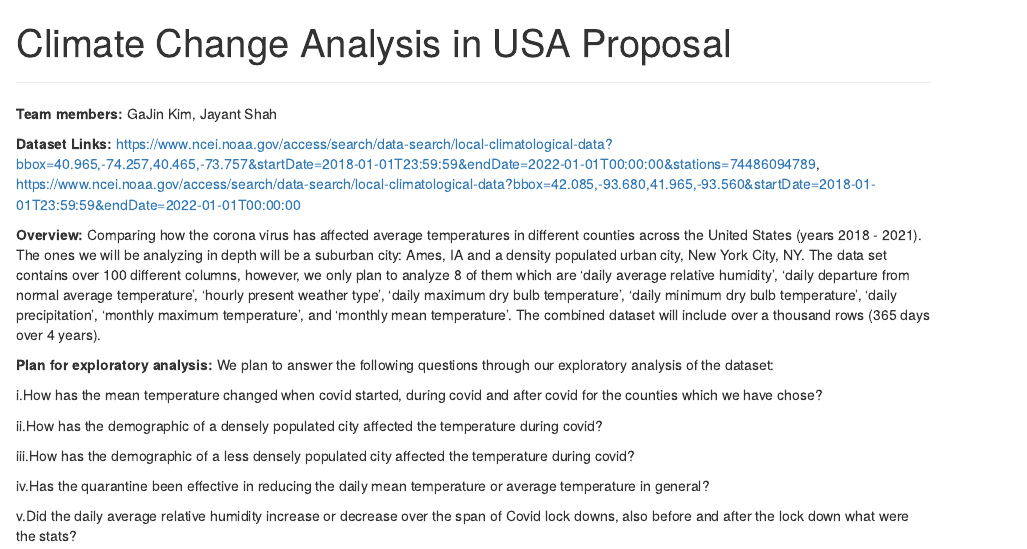
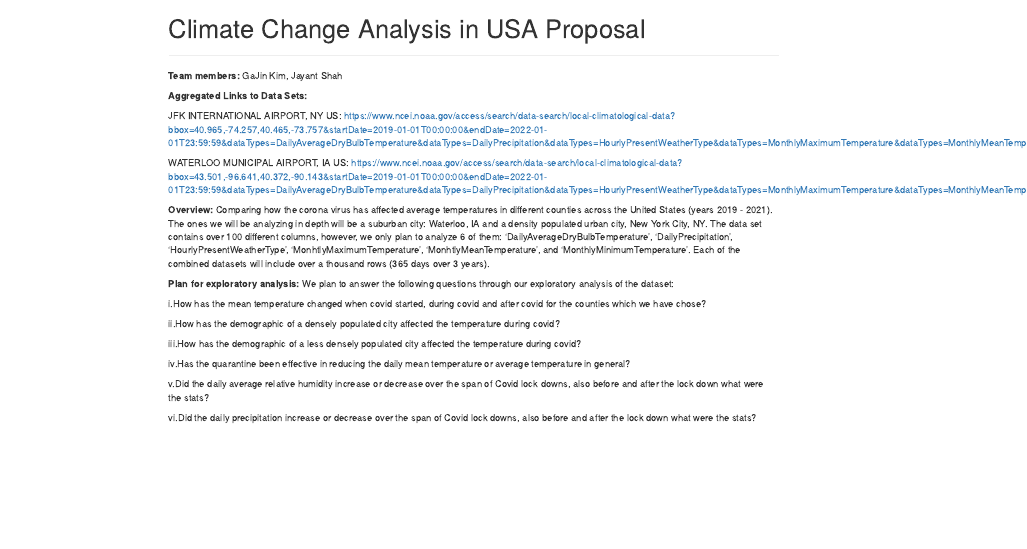
Before and after one commit to GaJinKim/ds202_final_project, an R Markdown document (proposal.Rmd): the page in a window 1100 px wide, from its top. Rendered offline with R 4.5, knitr and Pandoc, with nearby package versions.

Commit message:
added aggregated datasets

```diff
--- a/proposal.Rmd
+++ b/proposal.Rmd
@@ -10,9 +10,16 @@ knitr::opts_chunk$set(echo = TRUE)
 
 **Team members:** GaJin Kim, Jayant Shah
 
-**Dataset Links:** https://www.ncei.noaa.gov/access/search/data-search/local-climatological-data?bbox=40.965,-74.257,40.465,-73.757&startDate=2018-01-01T23:59:59&endDate=2022-01-01T00:00:00&stations=74486094789, https://www.ncei.noaa.gov/access/search/data-search/local-climatological-data?bbox=42.085,-93.680,41.965,-93.560&startDate=2018-01-01T23:59:59&endDate=2022-01-01T00:00:00
+**Aggregated Links to Data Sets:**
 
-**Overview:** Comparing how the corona virus has affected average temperatures in different counties across the United States (years 2018 - 2021). The ones we will be analyzing in depth will be a suburban city: Ames, IA and a density populated urban city, New York City, NY. The data set contains over 100 different columns, however, we only plan to analyze 8 of them which are 'daily average relative humidity', 'daily departure from normal average temperature', 'hourly present weather type', 'daily maximum dry bulb temperature', 'daily minimum dry bulb temperature', 'daily precipitation', 'monthly maximum temperature', and 'monthly mean temperature'. The combined dataset will include over a thousand rows (365 days over 4 years).
+
+JFK INTERNATIONAL AIRPORT, NY US:
+https://www.ncei.noaa.gov/access/search/data-search/local-climatological-data?bbox=40.965,-74.257,40.465,-73.757&startDate=2019-01-01T00:00:00&endDate=2022-01-01T23:59:59&dataTypes=DailyAverageDryBulbTemperature&dataTypes=DailyPrecipitation&dataTypes=HourlyPresentWeatherType&dataTypes=MonthlyMaximumTemperature&dataTypes=MonthlyMeanTemperature&dataTypes=MonthlyMinimumTemperature&pageNum=1&stations=74486094789
+
+WATERLOO MUNICIPAL AIRPORT, IA US:
+https://www.ncei.noaa.gov/access/search/data-search/local-climatological-data?bbox=43.501,-96.641,40.372,-90.143&startDate=2019-01-01T00:00:00&endDate=2022-01-01T23:59:59&dataTypes=DailyAverageDryBulbTemperature&dataTypes=DailyPrecipitation&dataTypes=HourlyPresentWeatherType&dataTypes=MonthlyMaximumTemperature&dataTypes=MonthlyMeanTemperature&dataTypes=MonthlyMinimumTemperature&pageNum=1&place=State%20or%20Province:14&stations=72548094910
+
+**Overview:** Comparing how the corona virus has affected average temperatures in different counties across the United States (years 2019 - 2021). The ones we will be analyzing in depth will be a suburban city: Waterloo, IA and a density populated urban city, New York City, NY. The data set contains over 100 different columns, however, we only plan to analyze 6 of them: 'DailyAverageDryBulbTemperature', 'DailyPrecipitation', 'HourlyPresentWeatherType', 'MonhtlyMaximumTemperature', 'MonhtlyMeanTemperature', and 'MonthlyMinimumTemperature'. Each of the combined datasets will include over a thousand rows (365 days over 3 years).
 
 **Plan for exploratory analysis:** We plan to answer the following questions through our exploratory analysis of the dataset:
 
```
Also changed, not shown: proposal.html, 3 other files.
